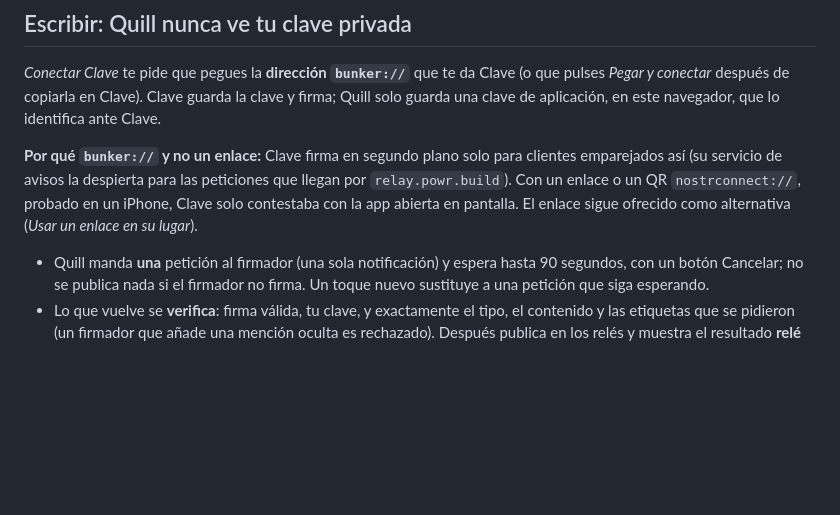
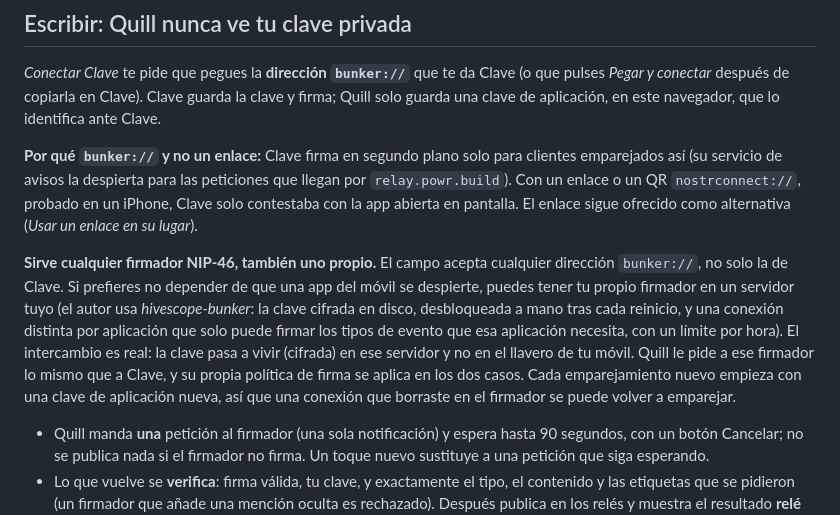
Before and after one commit to rzazo24/quill, a Markdown page: README.es.md, the part around the change. Rendered like a GitHub page; blank space fills up the shorter version.

```diff
--- a/README.es.md
+++ b/README.es.md
@@ -51,6 +51,8 @@ Ni mensajes directos, ni zaps, ni búsqueda, ni listas, ni multimedia, ni artíc
 
 **Por qué `bunker://` y no un enlace:** Clave firma en segundo plano solo para clientes emparejados así (su servicio de avisos la despierta para las peticiones que llegan por `relay.powr.build`). Con un enlace o un QR `nostrconnect://`, probado en un iPhone, Clave solo contestaba con la app abierta en pantalla. El enlace sigue ofrecido como alternativa (*Usar un enlace en su lugar*).
 
+**Sirve cualquier firmador NIP-46, también uno propio.** El campo acepta cualquier dirección `bunker://`, no solo la de Clave. Si prefieres no depender de que una app del móvil se despierte, puedes tener tu propio firmador en un servidor tuyo (el autor usa *hivescope-bunker*: la clave cifrada en disco, desbloqueada a mano tras cada reinicio, y una conexión distinta por aplicación que solo puede firmar los tipos de evento que esa aplicación necesita, con un límite por hora). El intercambio es real: la clave pasa a vivir (cifrada) en ese servidor y no en el llavero de tu móvil. Quill le pide a ese firmador lo mismo que a Clave, y su propia política de firma se aplica en los dos casos. Cada emparejamiento nuevo empieza con una clave de aplicación nueva, así que una conexión que borraste en el firmador se puede volver a emparejar.
+
 - Quill manda **una** petición al firmador (una sola notificación) y espera hasta 90 segundos, con un botón Cancelar; no se publica nada si el firmador no firma. Un toque nuevo sustituye a una petición que siga esperando.
 - Lo que vuelve se **verifica**: firma válida, tu clave, y exactamente el tipo, el contenido y las etiquetas que se pidieron (un firmador que añade una mención oculta es rechazado). Después publica en los relés y muestra el resultado **relé por relé**, con un reintento para los que fallaron que no necesita una firma nueva.
 - La política propia de Quill solo firma notas (hasta 1000 caracteres), reacciones, reposts (de una nota de texto real y bien firmada, tras una confirmación), cambios de tu lista de seguidos (tu lista más reciente con exactamente una cuenta añadida o quitada, nunca construida sobre una copia vieja o parcial) y, cuando pulsas el botón en Ajustes, tu lista de relés (NIP-65, tipo 10002, exactamente con la forma que Quill construye), como mucho 20 firmas por hora, **sea cual sea el nivel de confianza que le des en el firmador**. Nivel sugerido para Quill en Clave: *medio* (aprueba solo los tipos 1, 6 y 7, que es todo lo que Quill necesita); *completo* también aprobaría borrados, listas de seguidos y de relés, que Quill nunca pide.
```
Also changed, not shown: README.md (+2 -0 lines).
